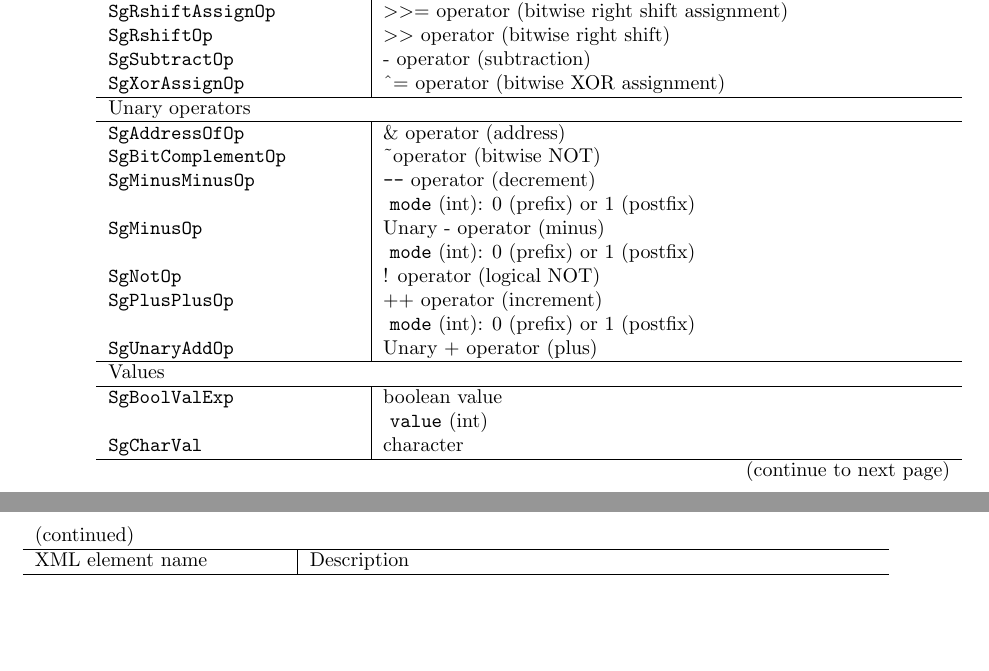
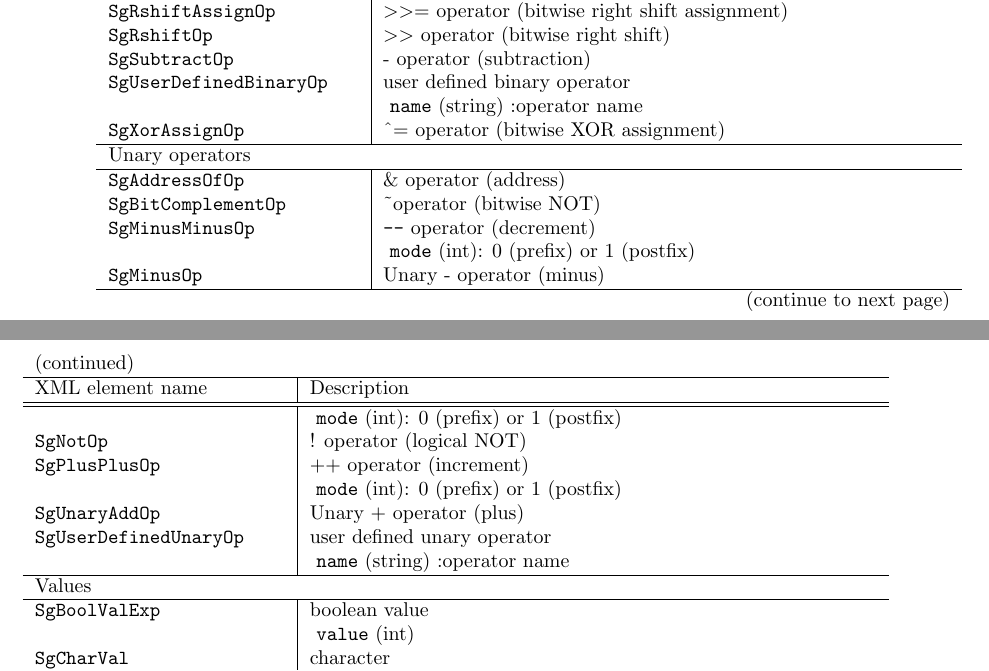
Before and after one commit to xevolver/xevxml, a LaTeX thesis (manual.tex, which reads append.tex): two parts of pages 38 and 39 of 42, joined at a grey line, cut so that both start at the same text, the shorter picture padded with empty space. Compiled offline with pdfLaTeX.

Commit message:
Update the lists in Appendix

```diff
--- a/append.tex
+++ b/append.tex
@@ -361,6 +365,8 @@ attributes are also listed in the description.
  \texttt{SgRshiftAssignOp} & $>>$= operator (bitwise right shift assignment)\\
  \texttt{SgRshiftOp} & $>>$ operator (bitwise right shift)\\
  \texttt{SgSubtractOp} & - operator (subtraction)\\
+ \texttt{SgUserDefinedBinaryOp} & user defined binary operator\\
+ & ~\texttt{name} (string) :operator name \\
  \texttt{SgXorAssignOp} & \^{}= operator (bitwise XOR assignment)\\
  \hline
  \multicolumn{2}{l}{Unary operators}\\
@@ -375,6 +381,8 @@ attributes are also listed in the description.
  \texttt{SgPlusPlusOp} & ++ operator (increment)\\
  & ~\texttt{mode} (int): 0 (prefix) or 1 (postfix)\\
  \texttt{SgUnaryAddOp} & Unary + operator (plus)\\
+ \texttt{SgUserDefinedUnaryOp} & user defined unary operator\\
+ & ~\texttt{name} (string) :operator name \\
  \hline
  \multicolumn{2}{l}{Values}\\
  \hline
```
Also changed, not shown: append.tex (6 more changed lines).
